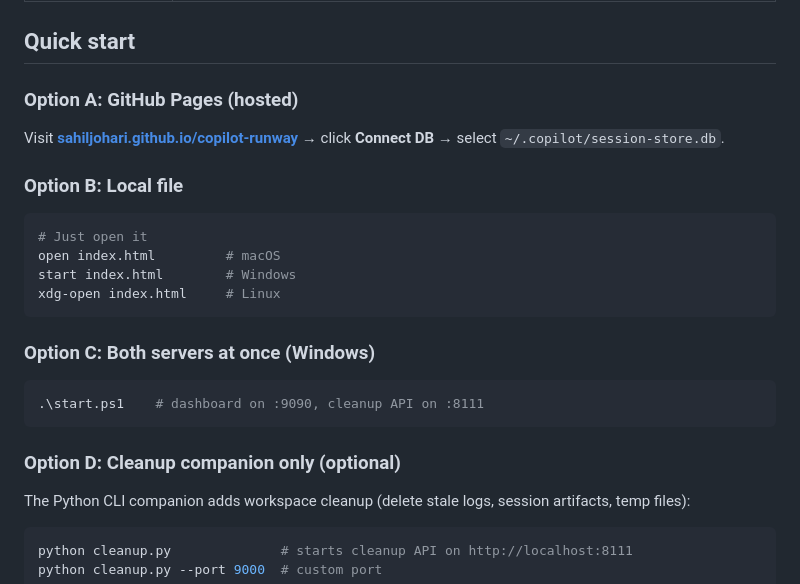
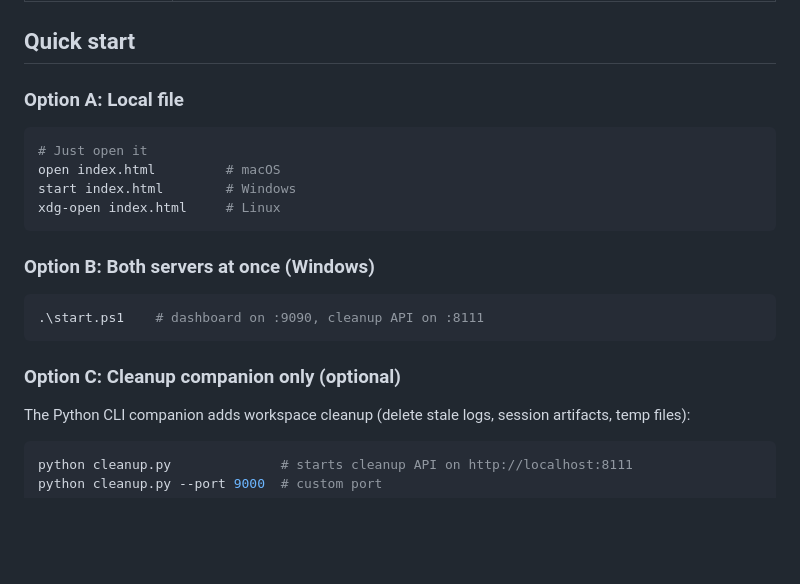
Before and after one commit to sahiljohari/copilot-runway, a Markdown page: README.md, the part around the change. GitHub-like rendering; blank space fills up the shorter version.

Commit message:
Remove non-existent GitHub Pages section, re-number options
Co-authored-by: Copilot <223556219+Copilot@users.noreply.github.com>

````diff
--- a/README.md
+++ b/README.md
@@ -16,11 +16,7 @@ An AI-flavored TODO app and session dashboard for [GitHub Copilot CLI](https://d
 
 ## Quick start
 
-### Option A: GitHub Pages (hosted)
-
-Visit **[sahiljohari.github.io/copilot-runway](https://sahiljohari.github.io/copilot-runway)** → click **Connect DB** → select `~/.copilot/session-store.db`.
-
-### Option B: Local file
+### Option A: Local file
 
 ```bash
 # Just open it
@@ -29,13 +25,13 @@ start index.html        # Windows
 xdg-open index.html     # Linux
 ```
 
-### Option C: Both servers at once (Windows)
+### Option B: Both servers at once (Windows)
 
 ```powershell
 .\start.ps1    # dashboard on :9090, cleanup API on :8111
 ```
 
-### Option D: Cleanup companion only (optional)
+### Option C: Cleanup companion only (optional)
 
 The Python CLI companion adds workspace cleanup (delete stale logs, session artifacts, temp files):
 
````
